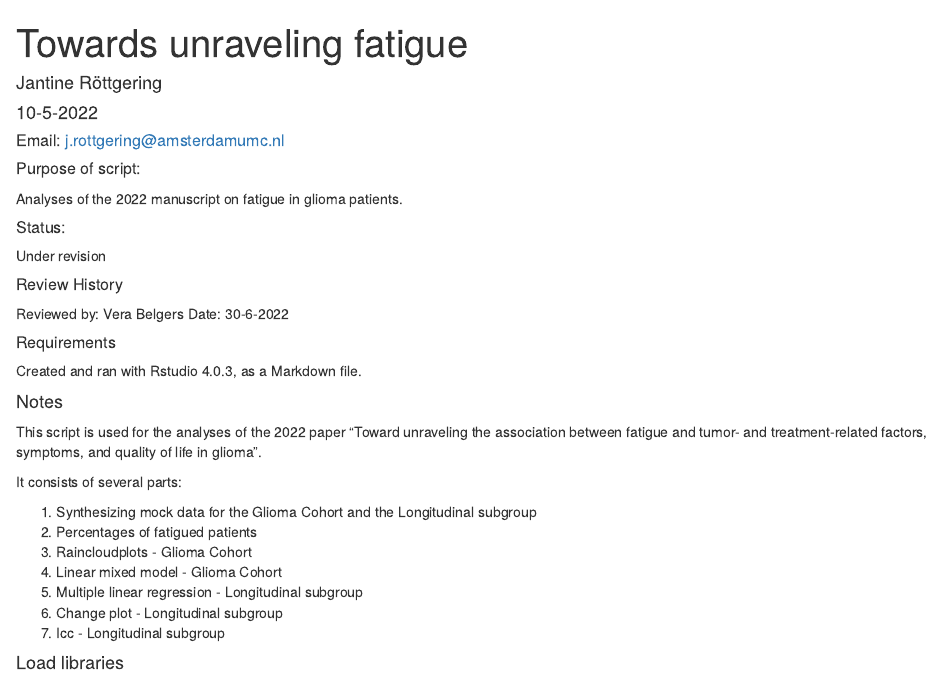
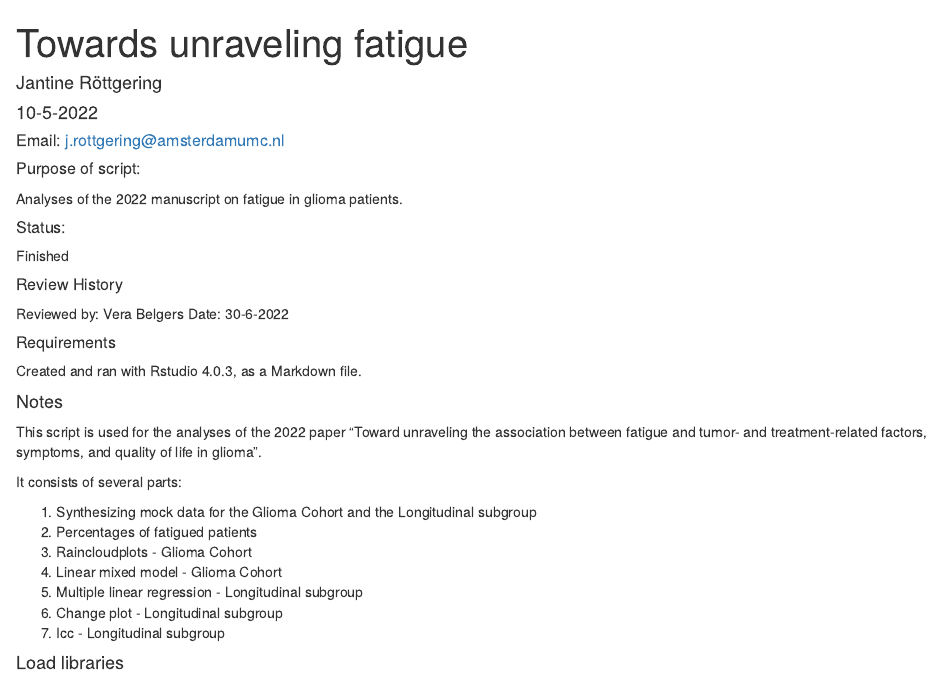
Before and after one commit to multinetlab-amsterdam/projects, an R Markdown document (fatigue_glioma_manuscript_2022/Code.Rmd): the page in a window 1100 px wide, from its top. Rendered offline with R 4.5, knitr and Pandoc, with nearby package versions; some code elsewhere in the file could not run offline.

Commit message:
Update Code.Rmd

```diff
--- a/fatigue_glioma_manuscript_2022/Code.Rmd
+++ b/fatigue_glioma_manuscript_2022/Code.Rmd
@@ -10,7 +10,7 @@ output: html_document
 Analyses of the 2022 manuscript on fatigue in glioma patients.
 
 ##### Status:
-Under revision
+Finished
 
 ##### Review History
 Reviewed by: Vera Belgers
```
